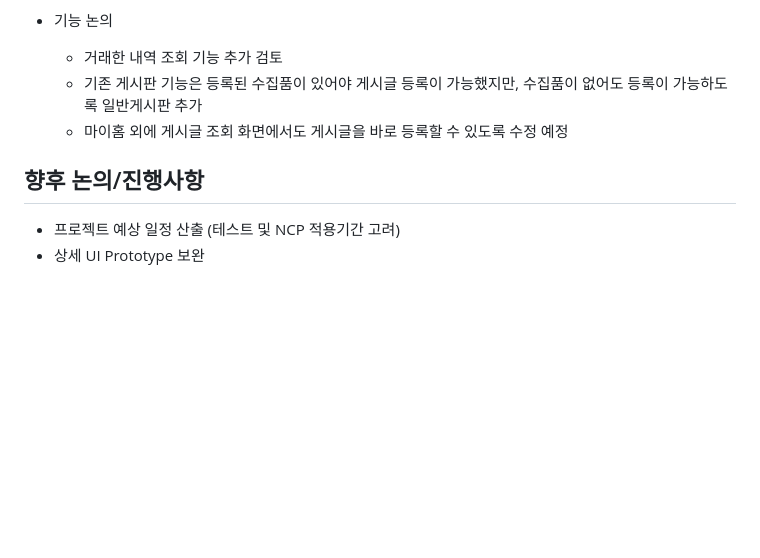
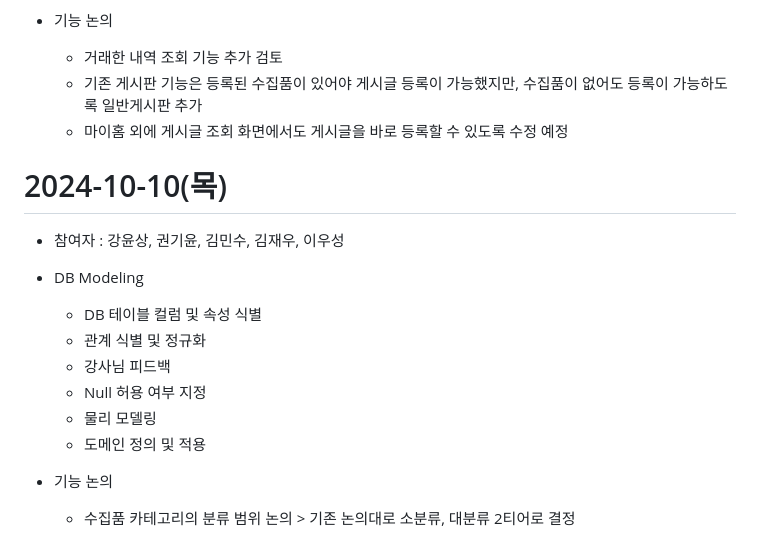
Before and after one commit to j1yunn/final-project, a Markdown page: docs/회의록.md, the part around the change. Rendered like a GitHub page; blank space fills up the shorter version.

Commit message:
2024-10-10 회의록

```diff
--- a/docs/회의록.md
+++ b/docs/회의록.md
@@ -362,8 +362,16 @@
   - 기존 게시판 기능은 등록된 수집품이 있어야 게시글 등록이 가능했지만, 수집품이 없어도 등록이 가능하도록 일반게시판 추가
   - 마이홈 외에 게시글 조회 화면에서도 게시글을 바로 등록할 수 있도록 수정 예정
 
+# 2024-10-10(목)
+- 참여자 : 강윤상, 권기윤, 김민수, 김재우, 이우성
 
+- DB Modeling
+  - DB 테이블 컬럼 및 속성 식별
+  - 관계 식별 및 정규화
+  - 강사님 피드백
+  - Null 허용 여부 지정
+  - 물리 모델링
+  - 도메인 정의 및 적용
 
-## 향후 논의/진행사항
-- 프로젝트 예상 일정 산출 (테스트 및 NCP 적용기간 고려)
-- 상세 UI Prototype 보완
+- 기능 논의
+  - 수집품 카테고리의 분류 범위 논의 > 기존 논의대로 소분류, 대분류 2티어로 결정
```
